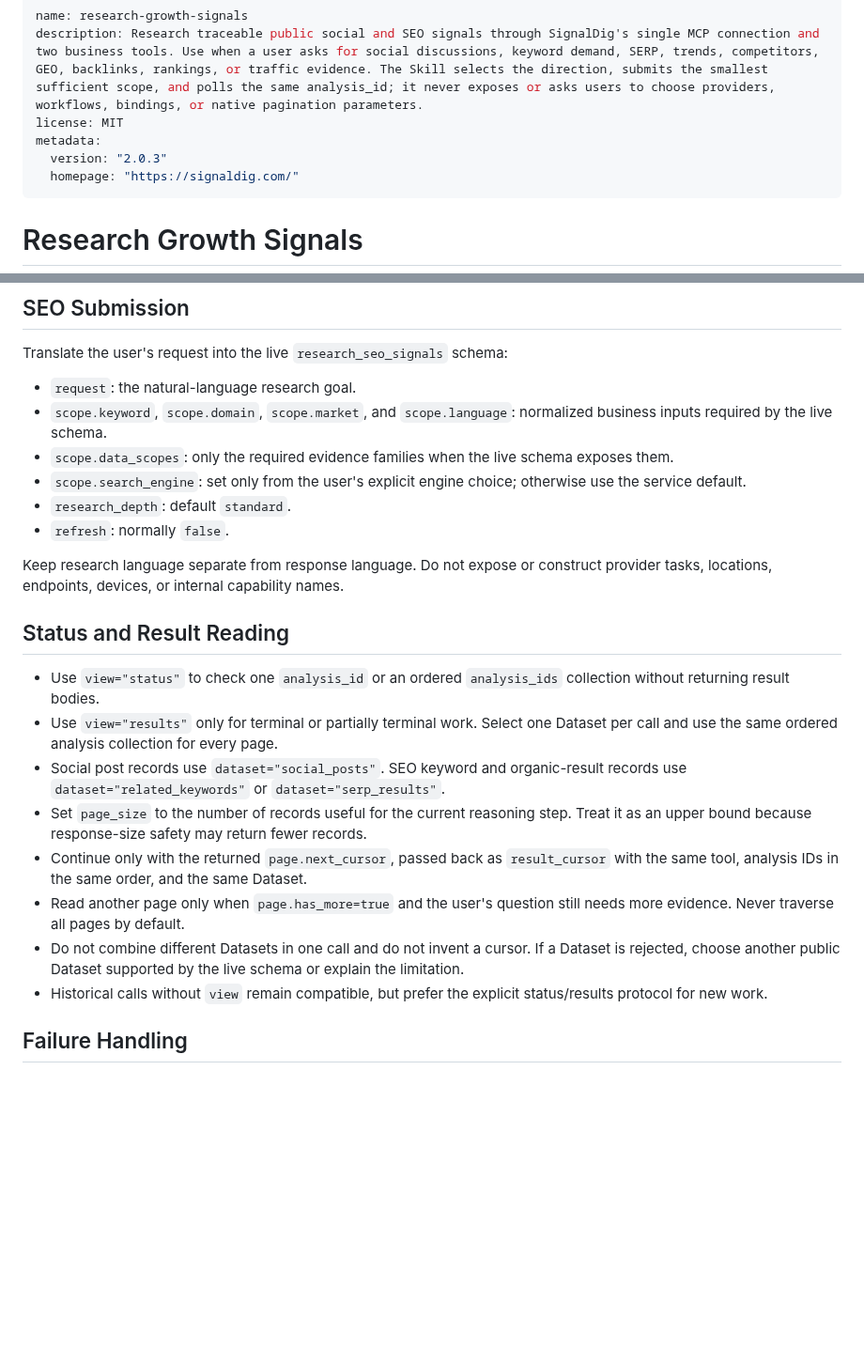
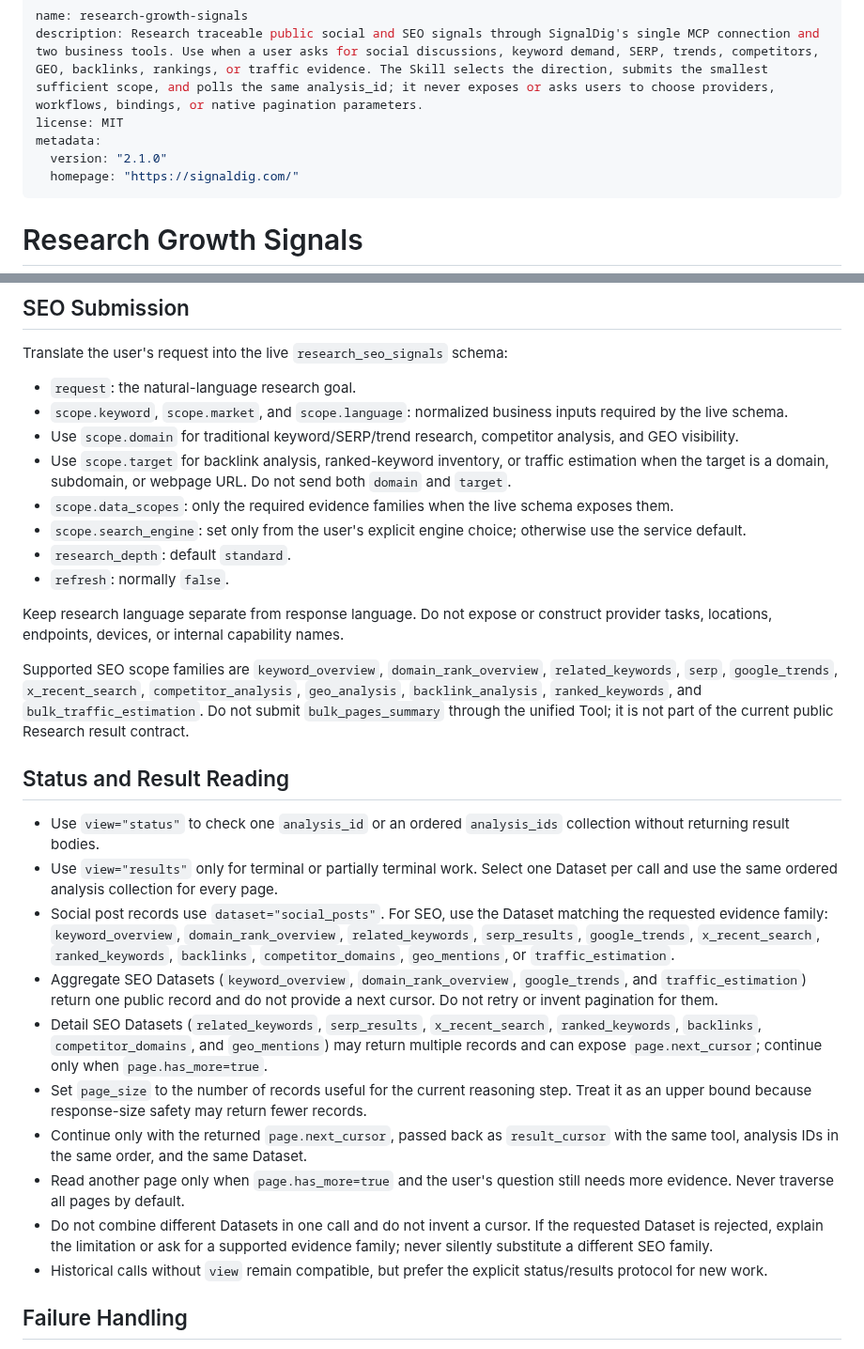
Before and after one commit to daily-growth-signals/seo-signal-skills, a Markdown page: skills/research-growth-signals/SKILL.md, 2 parts joined by grey strips. Shown at 94% size. GitHub-like rendering; blank space fills up the shorter version.

Commit message:
docs(skill): 同步统一 SEO 目标与分页契约

```diff
--- a/skills/research-growth-signals/SKILL.md
+++ b/skills/research-growth-signals/SKILL.md
@@ -3,7 +3,7 @@ name: research-growth-signals
 description: Research traceable public social and SEO signals through SignalDig's single MCP connection and two business tools. Use when a user asks for social discussions, keyword demand, SERP, trends, competitors, GEO, backlinks, rankings, or traffic evidence. The Skill selects the direction, submits the smallest sufficient scope, and polls the same analysis_id; it never exposes or asks users to choose providers, workflows, bindings, or native pagination parameters.
 license: MIT
 metadata:
-  version: "2.0.3"
+  version: "2.1.0"
   homepage: "https://signaldig.com/"
 ---
 
@@ -101,7 +101,9 @@ Zhihu supports bounded public topic retrieval through the same Social Tool and `
 Translate the user's request into the live `research_seo_signals` schema:
 
 - `request`: the natural-language research goal.
-- `scope.keyword`, `scope.domain`, `scope.market`, and `scope.language`: normalized business inputs required by the live schema.
+- `scope.keyword`, `scope.market`, and `scope.language`: normalized business inputs required by the live schema.
+- Use `scope.domain` for traditional keyword/SERP/trend research, competitor analysis, and GEO visibility.
+- Use `scope.target` for backlink analysis, ranked-keyword inventory, or traffic estimation when the target is a domain, subdomain, or webpage URL. Do not send both `domain` and `target`.
 - `scope.data_scopes`: only the required evidence families when the live schema exposes them.
 - `scope.search_engine`: set only from the user's explicit engine choice; otherwise use the service default.
 - `research_depth`: default `standard`.
@@ -109,15 +111,31 @@ Translate the user's request into the live `research_seo_signals` schema:
 
 Keep research language separate from response language. Do not expose or construct provider tasks, locations, endpoints, devices, or internal capability names.
 
+Supported SEO scope families are `keyword_overview`, `domain_rank_overview`, `related_keywords`, `serp`,
+`google_trends`, `x_recent_search`, `competitor_analysis`, `geo_analysis`, `backlink_analysis`,
+`ranked_keywords`, and `bulk_traffic_estimation`. Do not submit `bulk_pages_summary` through the
+unified Tool; it is not part of the current public Research result contract.
+
 ## Status and Result Reading
 
 - Use `view="status"` to check one `analysis_id` or an ordered `analysis_ids` collection without returning result bodies.
 - Use `view="results"` only for terminal or partially terminal work. Select one Dataset per call and use the same ordered analysis collection for every page.
-- Social post records use `dataset="social_posts"`. SEO keyword and organic-result records use `dataset="related_keywords"` or `dataset="serp_results"`.
+- Social post records use `dataset="social_posts"`. For SEO, use the Dataset matching the requested evidence family:
+  `keyword_overview`, `domain_rank_overview`, `related_keywords`, `serp_results`, `google_trends`,
+  `x_recent_search`, `ranked_keywords`, `backlinks`, `competitor_domains`, `geo_mentions`, or
+  `traffic_estimation`.
+- Aggregate SEO Datasets (`keyword_overview`, `domain_rank_overview`, `google_trends`, and
+  `traffic_estimation`) return one public record and do not provide a next cursor. Do not retry or
+  invent pagination for them.
+- Detail SEO Datasets (`related_keywords`, `serp_results`, `x_recent_search`, `ranked_keywords`,
+  `backlinks`, `competitor_domains`, and `geo_mentions`) may return multiple records and can expose
+  `page.next_cursor`; continue only when `page.has_more=true`.
 - Set `page_size` to the number of records useful for the current reasoning step. Treat it as an upper bound because response-size safety may return fewer records.
 - Continue only with the returned `page.next_cursor`, passed back as `result_cursor` with the same tool, analysis IDs in the same order, and the same Dataset.
 - Read another page only when `page.has_more=true` and the user's question still needs more evidence. Never traverse all pages by default.
-- Do not combine different Datasets in one call and do not invent a cursor. If a Dataset is rejected, choose another public Dataset supported by the live schema or explain the limitation.
+- Do not combine different Datasets in one call and do not invent a cursor. If the requested Dataset
+  is rejected, explain the limitation or ask for a supported evidence family; never silently substitute
+  a different SEO family.
 - Historical calls without `view` remain compatible, but prefer the explicit status/results protocol for new work.
 
 ## Failure Handling
```
Also changed, not shown: 1 other file.
